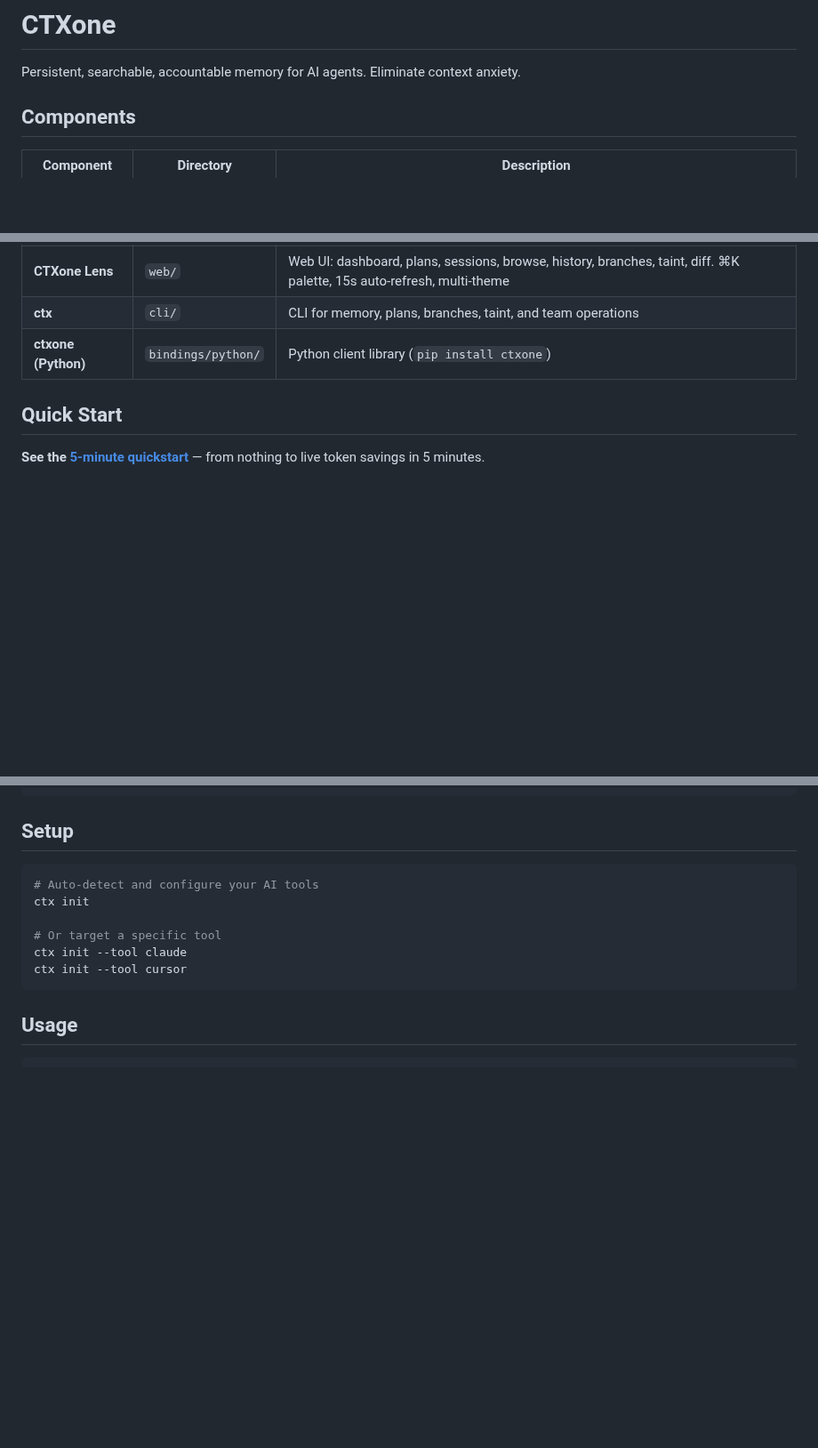
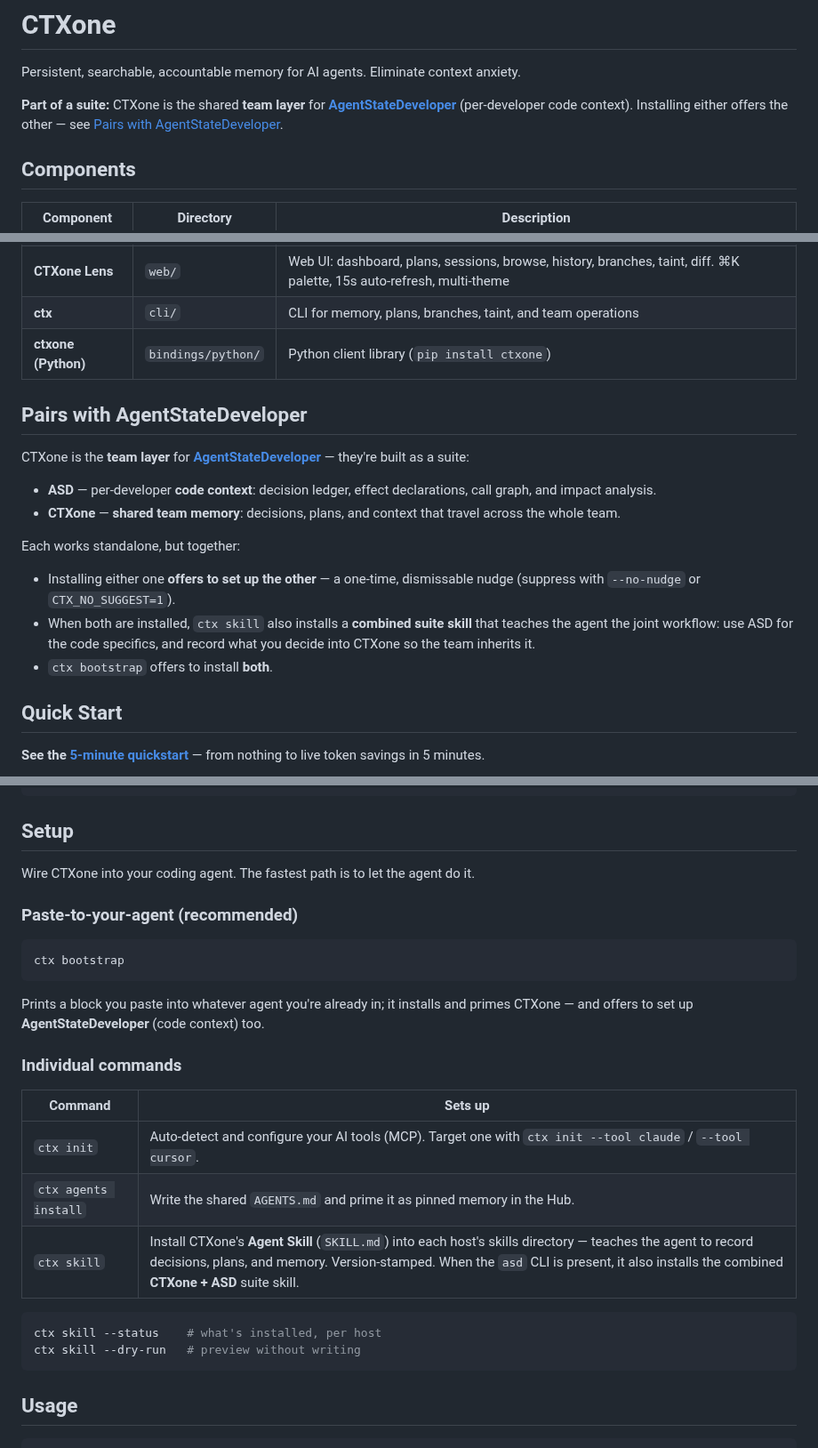
Before and after one commit to agentstatelabs/ctxone, a Markdown page: README.md, 3 parts joined by grey strips. Shown at 89% size. Rendered like a GitHub page; blank space fills up the shorter version.

Commit message:
docs(readme): pair with AgentStateDeveloper + new agent-install modes (skill/bootstrap)

````diff
--- a/README.md
+++ b/README.md
@@ -1,6 +1,11 @@
 # CTXone
 
 Persistent, searchable, accountable memory for AI agents. Eliminate context anxiety.
+
+**Part of a suite:** CTXone is the shared **team layer** for
+**[AgentStateDeveloper](https://github.com/agentstatelabs/AgentStateDeveloper)**
+(per-developer code context). Installing either offers the other — see
+[Pairs with AgentStateDeveloper](#pairs-with-agentstatedeveloper).
 
 ## Components
 
@@ -11,6 +16,26 @@ Persistent, searchable, accountable memory for AI agents. Eliminate context anxi
 | **CTXone Lens** | `web/` | Web UI: dashboard, plans, sessions, browse, history, branches, taint, diff. ⌘K palette, 15s auto-refresh, multi-theme |
 | **ctx** | `cli/` | CLI for memory, plans, branches, taint, and team operations |
 | **ctxone (Python)** | `bindings/python/` | Python client library (`pip install ctxone`) |
+
+## Pairs with AgentStateDeveloper
+
+CTXone is the **team layer** for
+**[AgentStateDeveloper](https://github.com/agentstatelabs/AgentStateDeveloper)** —
+they're built as a suite:
+
+- **ASD** — per-developer **code context**: decision ledger, effect
+  declarations, call graph, and impact analysis.
+- **CTXone** — **shared team memory**: decisions, plans, and context that travel
+  across the whole team.
+
+Each works standalone, but together:
+
+- Installing either one **offers to set up the other** — a one-time, dismissable
+  nudge (suppress with `--no-nudge` or `CTX_NO_SUGGEST=1`).
+- When both are installed, `ctx skill` also installs a **combined suite skill**
+  that teaches the agent the joint workflow: use ASD for the code specifics, and
+  record what you decide into CTXone so the team inherits it.
+- `ctx bootstrap` offers to install **both**.
 
 ## Quick Start
 
@@ -76,13 +101,28 @@ cd web && npm install && npm run build
 
 ## Setup
 
+Wire CTXone into your coding agent. The fastest path is to let the agent do it.
+
+### Paste-to-your-agent (recommended)
+
 ```bash
-# Auto-detect and configure your AI tools
-ctx init
+ctx bootstrap
+```
 
-# Or target a specific tool
-ctx init --tool claude
-ctx init --tool cursor
+Prints a block you paste into whatever agent you're already in; it installs and
+primes CTXone — and offers to set up **AgentStateDeveloper** (code context) too.
+
+### Individual commands
+
+| Command | Sets up |
+|---|---|
+| `ctx init` | Auto-detect and configure your AI tools (MCP). Target one with `ctx init --tool claude` / `--tool cursor`. |
+| `ctx agents install` | Write the shared `AGENTS.md` and prime it as pinned memory in the Hub. |
+| `ctx skill` | Install CTXone's **Agent Skill** (`SKILL.md`) into each host's skills directory — teaches the agent to record decisions, plans, and memory. Version-stamped. When the `asd` CLI is present, it also installs the combined **CTXone + ASD** suite skill. |
+
+```bash
+ctx skill --status    # what's installed, per host
+ctx skill --dry-run   # preview without writing
 ```
 
 ## Usage
````
